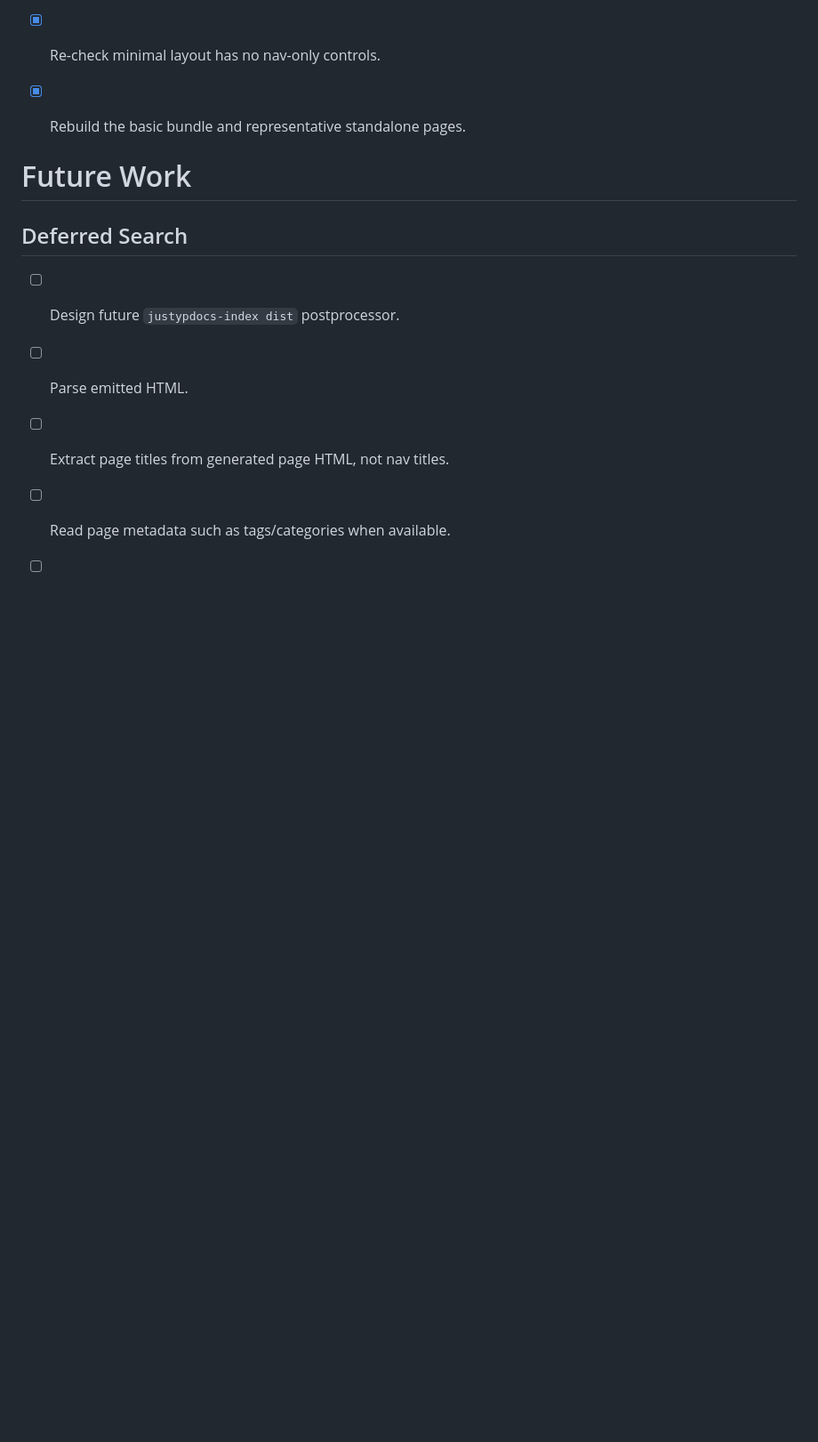
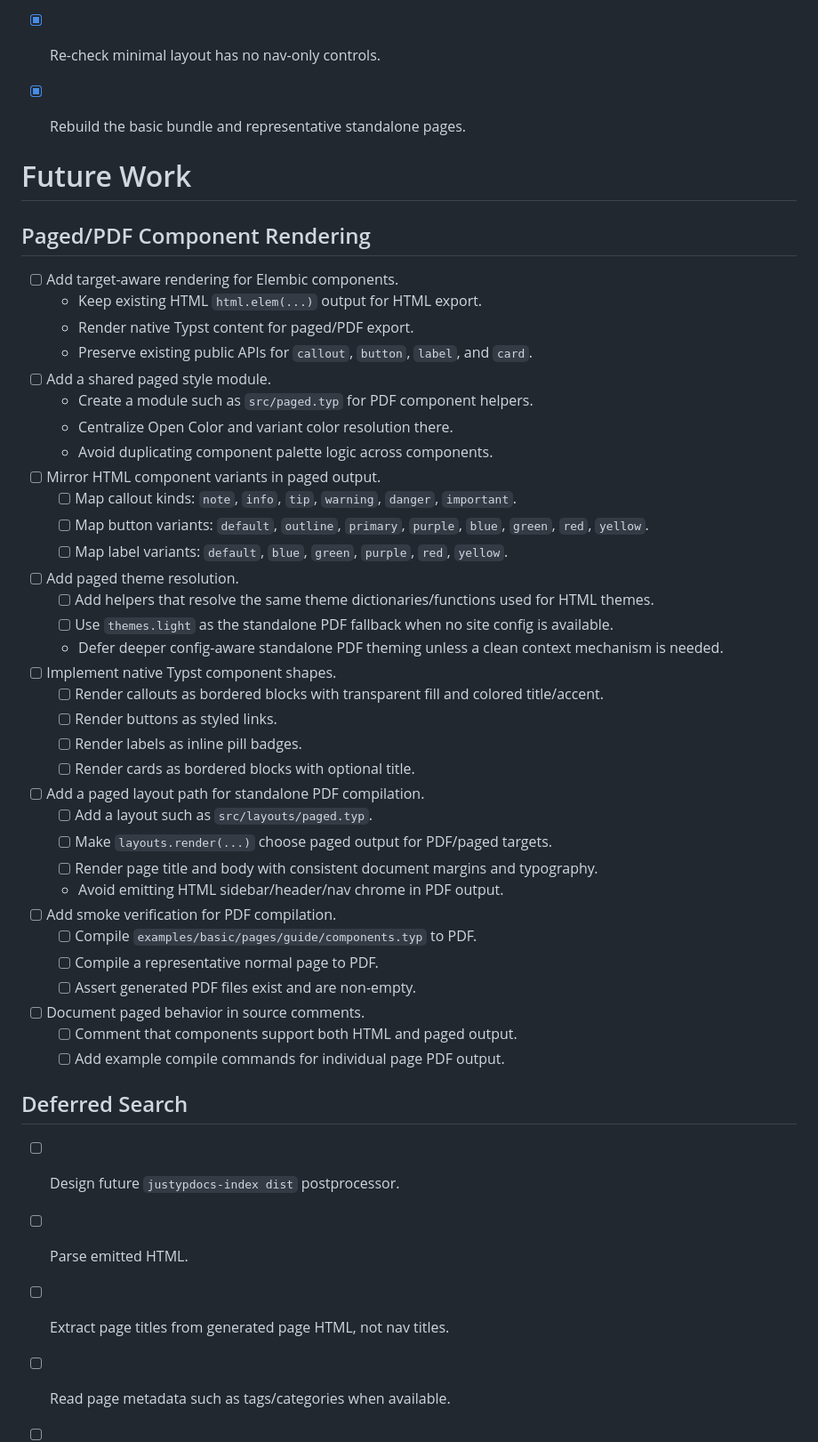
Before and after one commit to rctsang/justypdocs, a Markdown page: TODO.md, the part around the change. Shown at 89% size. Rendered like a GitHub page; blank space fills up the shorter version.

Commit message:
gpt5.5 Added a Paged/PDF Component Rendering subsection under # Future Work in TODO.md.
future tasks:
- Target-aware component rendering
- Shared paged style module
- Variant mapping for callouts/buttons/labels
- Paged theme resolution
- Native Typst shapes for components
- Paged layout path for standalone PDF compilation
- PDF smoke verification
- Source documentation/comments for paged behavior

```diff
--- a/TODO.md
+++ b/TODO.md
@@ -248,6 +248,42 @@
 
 # Future Work
 
+## Paged/PDF Component Rendering
+
+- [ ] Add target-aware rendering for Elembic components.
+  - Keep existing HTML `html.elem(...)` output for HTML export.
+  - Render native Typst content for paged/PDF export.
+  - Preserve existing public APIs for `callout`, `button`, `label`, and `card`.
+- [ ] Add a shared paged style module.
+  - Create a module such as `src/paged.typ` for PDF component helpers.
+  - Centralize Open Color and variant color resolution there.
+  - Avoid duplicating component palette logic across components.
+- [ ] Mirror HTML component variants in paged output.
+  - [ ] Map callout kinds: `note`, `info`, `tip`, `warning`, `danger`, `important`.
+  - [ ] Map button variants: `default`, `outline`, `primary`, `purple`, `blue`, `green`, `red`, `yellow`.
+  - [ ] Map label variants: `default`, `blue`, `green`, `purple`, `red`, `yellow`.
+- [ ] Add paged theme resolution.
+  - [ ] Add helpers that resolve the same theme dictionaries/functions used for HTML themes.
+  - [ ] Use `themes.light` as the standalone PDF fallback when no site config is available.
+  - Defer deeper config-aware standalone PDF theming unless a clean context mechanism is needed.
+- [ ] Implement native Typst component shapes.
+  - [ ] Render callouts as bordered blocks with transparent fill and colored title/accent.
+  - [ ] Render buttons as styled links.
+  - [ ] Render labels as inline pill badges.
+  - [ ] Render cards as bordered blocks with optional title.
+- [ ] Add a paged layout path for standalone PDF compilation.
+  - [ ] Add a layout such as `src/layouts/paged.typ`.
+  - [ ] Make `layouts.render(...)` choose paged output for PDF/paged targets.
+  - [ ] Render page title and body with consistent document margins and typography.
+  - Avoid emitting HTML sidebar/header/nav chrome in PDF output.
+- [ ] Add smoke verification for PDF compilation.
+  - [ ] Compile `examples/basic/pages/guide/components.typ` to PDF.
+  - [ ] Compile a representative normal page to PDF.
+  - [ ] Assert generated PDF files exist and are non-empty.
+- [ ] Document paged behavior in source comments.
+  - [ ] Comment that components support both HTML and paged output.
+  - [ ] Add example compile commands for individual page PDF output.
+
 ## Deferred Search
 
 - [ ] Design future `justypdocs-index dist` postprocessor.
```
